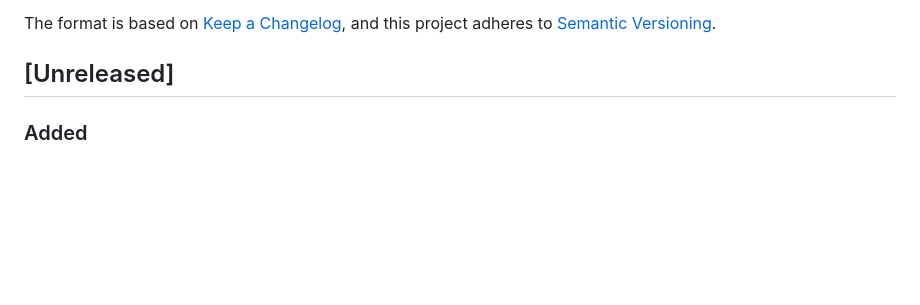
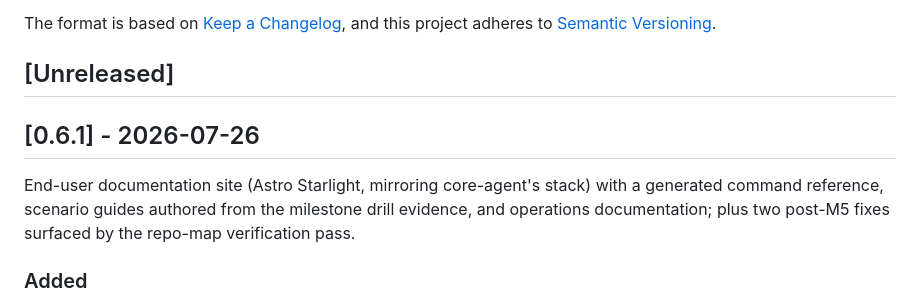
Before and after one commit to go-steer/k8s-lookout, a Markdown page: CHANGELOG.md, the part around the change. Rendered like a GitHub page; blank space fills up the shorter version.

Commit message:
chore: cut 0.6.1 — docs site and post-M5 fixes (#66)
Signed-off-by: Gari Singh <garisingh@google.com>

```diff
--- a/CHANGELOG.md
+++ b/CHANGELOG.md
@@ -6,6 +6,13 @@ The format is based on [Keep a Changelog](https://keepachangelog.com/en/1.1.0/),
 and this project adheres to [Semantic Versioning](https://semver.org/spec/v2.0.0.html).
 
 ## [Unreleased]
+
+## [0.6.1] - 2026-07-26
+
+End-user documentation site (Astro Starlight, mirroring core-agent's
+stack) with a generated command reference, scenario guides authored
+from the milestone drill evidence, and operations documentation; plus
+two post-M5 fixes surfaced by the repo-map verification pass.
 
 ### Added
 
```
